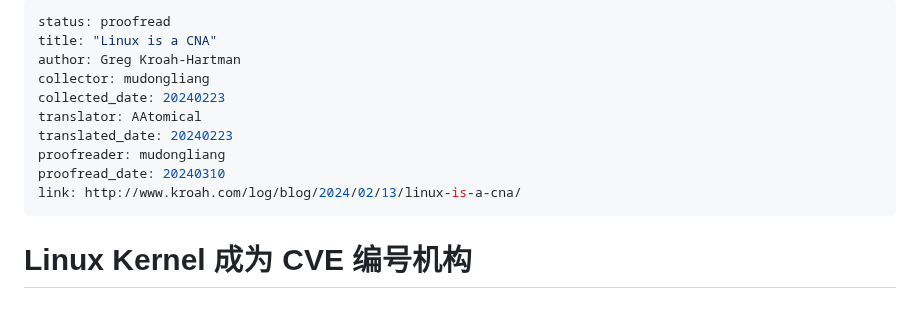
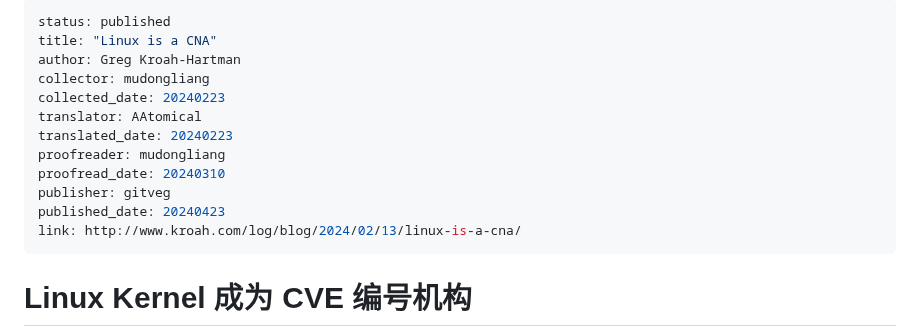
Before and after one commit to hust-open-atom-club/TranslateProject, a Markdown page: sources/general/20240223 linux is a CNA.md, the part around the change. Rendered like a GitHub page; blank space fills up the shorter version.

Commit message:
modify the status to published and add publisher

```diff
--- a/sources/general/20240223 linux is a CNA.md
+++ b/sources/general/20240223 linux is a CNA.md
@@ -1,5 +1,5 @@
 ---
-status: proofread
+status: published
 title: "Linux is a CNA"
 author: Greg Kroah-Hartman
 collector: mudongliang
@@ -8,6 +8,8 @@ translator: AAtomical
 translated_date: 20240223
 proofreader: mudongliang
 proofread_date: 20240310
+publisher: gitveg
+published_date: 20240423
 link: http://www.kroah.com/log/blog/2024/02/13/linux-is-a-cna/
 ---
 
```
